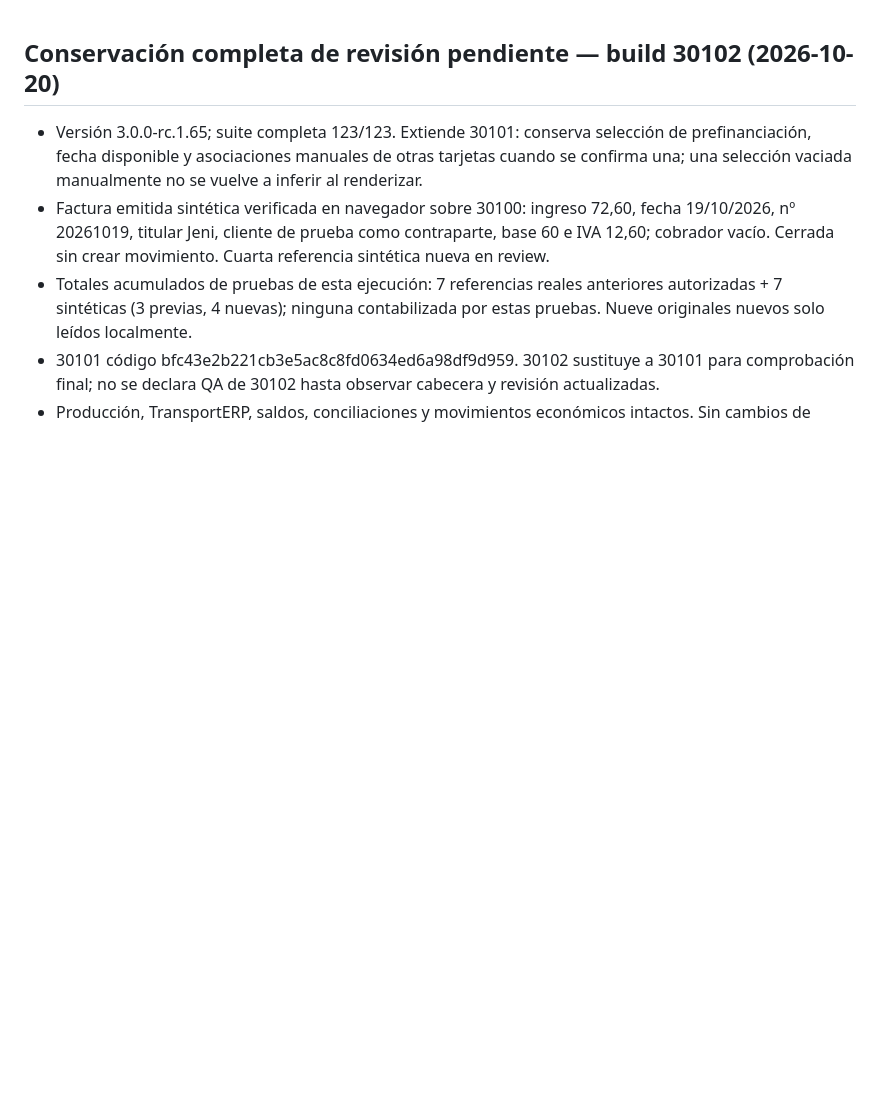
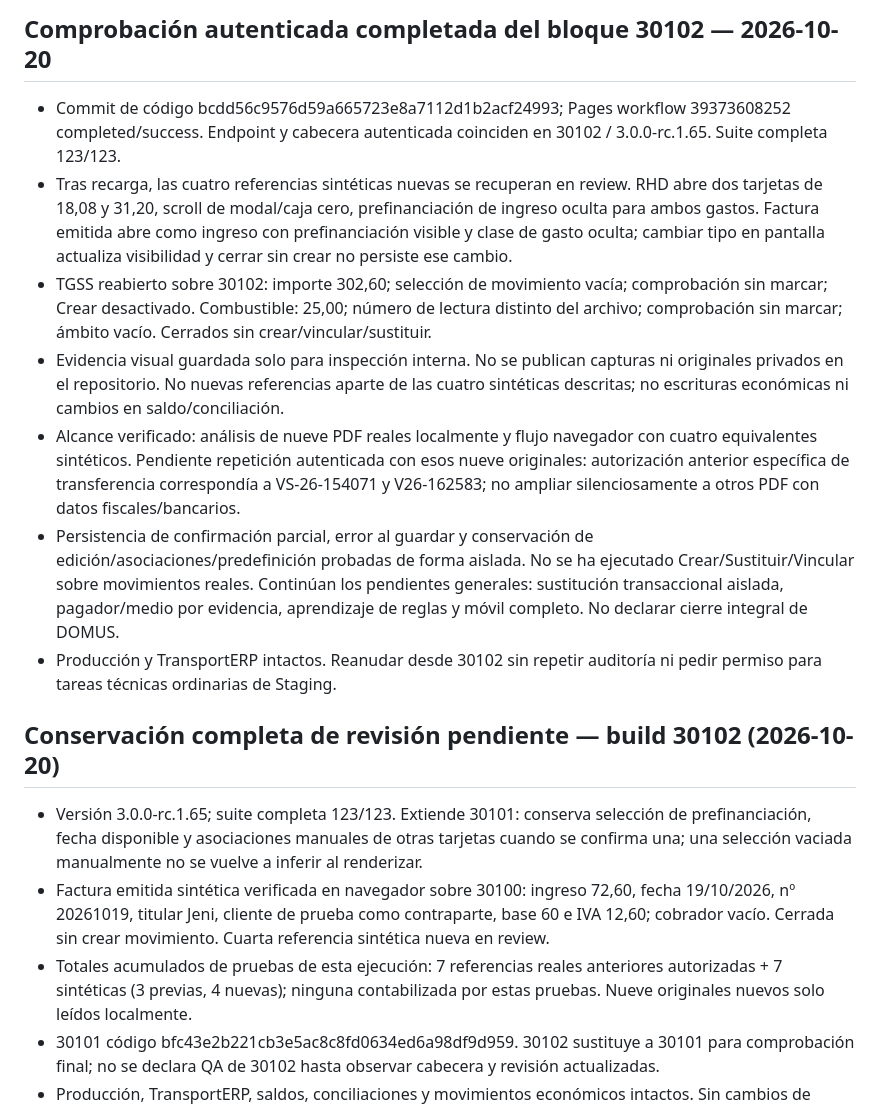
Before and after one commit to josemsaavedra-afk/domus-3-staging, a Markdown page: TECHNICAL_STATE.md, the part around the change. GitHub-like rendering; blank space fills up the shorter version.

Commit message:
docs: record authenticated build 30102 verification and remaining scope

```diff
--- a/TECHNICAL_STATE.md
+++ b/TECHNICAL_STATE.md
@@ -1,3 +1,13 @@
+## Comprobación autenticada completada del bloque 30102 — 2026-10-20
+
+- Commit de código bcdd56c9576d59a665723e8a7112d1b2acf24993; Pages workflow 39373608252 completed/success. Endpoint y cabecera autenticada coinciden en 30102 / 3.0.0-rc.1.65. Suite completa 123/123.
+- Tras recarga, las cuatro referencias sintéticas nuevas se recuperan en review. RHD abre dos tarjetas de 18,08 y 31,20, scroll de modal/caja cero, prefinanciación de ingreso oculta para ambos gastos. Factura emitida abre como ingreso con prefinanciación visible y clase de gasto oculta; cambiar tipo en pantalla actualiza visibilidad y cerrar sin crear no persiste ese cambio.
+- TGSS reabierto sobre 30102: importe 302,60; selección de movimiento vacía; comprobación sin marcar; Crear desactivado. Combustible: 25,00; número de lectura distinto del archivo; comprobación sin marcar; ámbito vacío. Cerrados sin crear/vincular/sustituir.
+- Evidencia visual guardada solo para inspección interna. No se publican capturas ni originales privados en el repositorio. No nuevas referencias aparte de las cuatro sintéticas descritas; no escrituras económicas ni cambios en saldo/conciliación.
+- Alcance verificado: análisis de nueve PDF reales localmente y flujo navegador con cuatro equivalentes sintéticos. Pendiente repetición autenticada con esos nueve originales: autorización anterior específica de transferencia correspondía a VS-26-154071 y V26-162583; no ampliar silenciosamente a otros PDF con datos fiscales/bancarios.
+- Persistencia de confirmación parcial, error al guardar y conservación de edición/asociaciones/predefinición probadas de forma aislada. No se ha ejecutado Crear/Sustituir/Vincular sobre movimientos reales. Continúan los pendientes generales: sustitución transaccional aislada, pagador/medio por evidencia, aprendizaje de reglas y móvil completo. No declarar cierre integral de DOMUS.
+- Producción y TransportERP intactos. Reanudar desde 30102 sin repetir auditoría ni pedir permiso para tareas técnicas ordinarias de Staging.
+
 ## Conservación completa de revisión pendiente — build 30102 (2026-10-20)
 
 - Versión 3.0.0-rc.1.65; suite completa 123/123. Extiende 30101: conserva selección de prefinanciación, fecha disponible y asociaciones manuales de otras tarjetas cuando se confirma una; una selección vaciada manualmente no se vuelve a inferir al renderizar.
```
